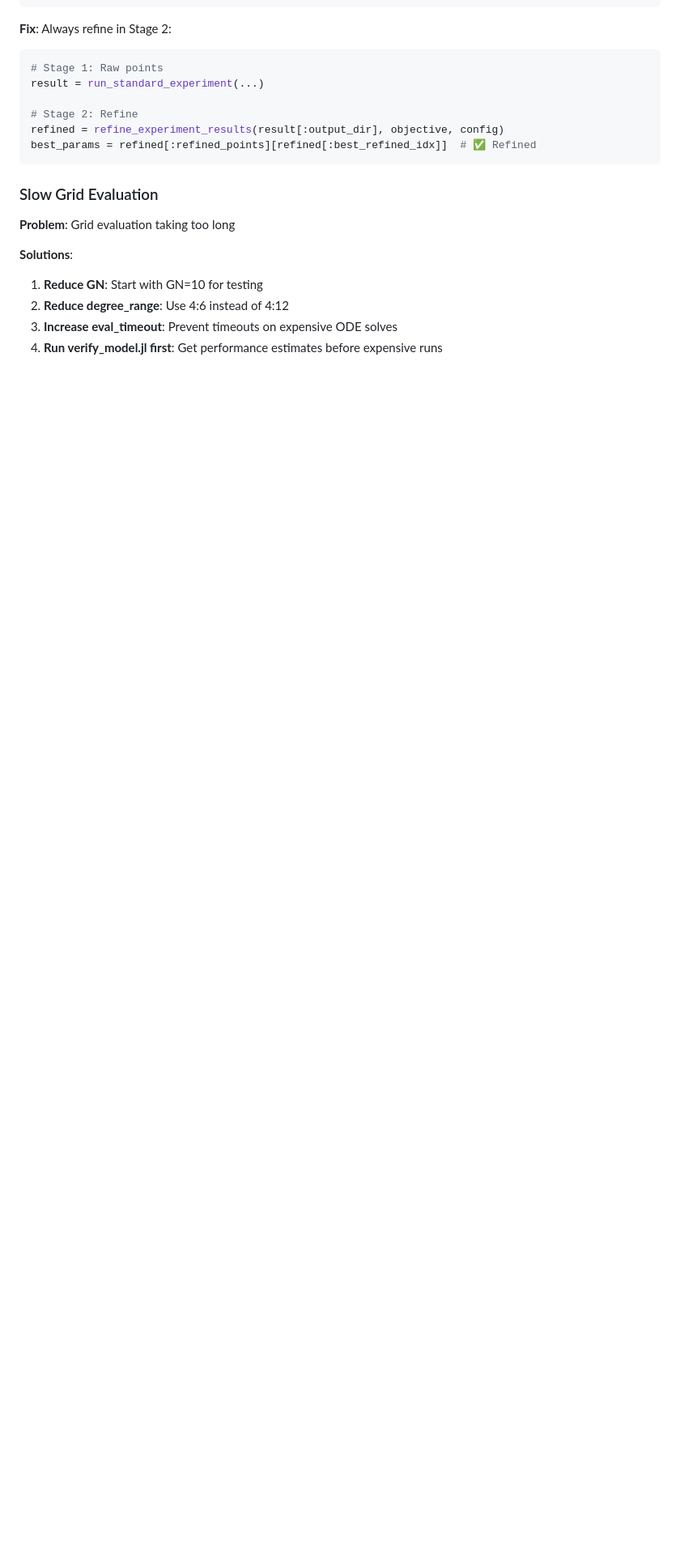
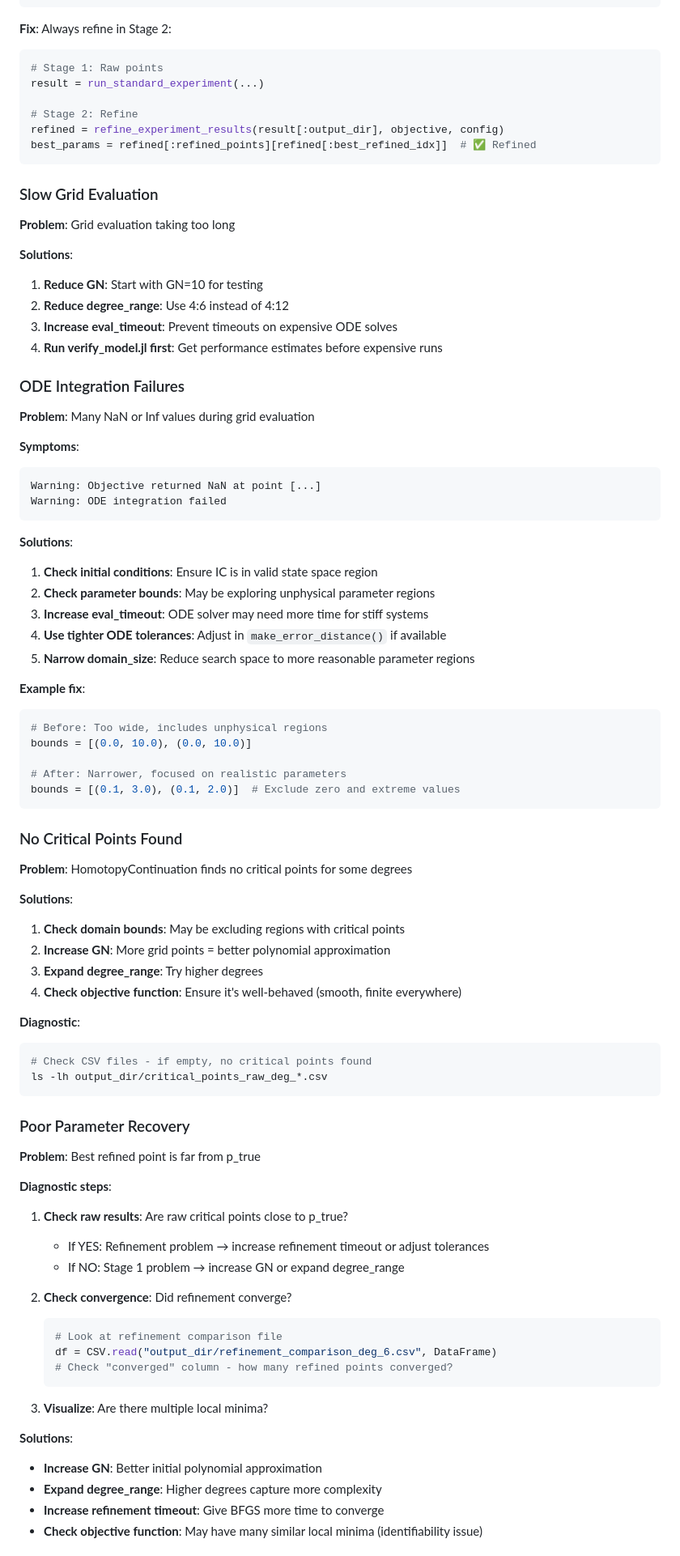
Before and after one commit to gescholt/DynamicObjectives.jl, a Markdown page: INTEGRATION.md, the part around one of its changes. Shown at 81% size. Rendered like a GitHub page; blank space fills up the shorter version.

````diff
--- a/INTEGRATION.md
+++ b/INTEGRATION.md
@@ -373,3 +447,69 @@ best_params = refined[:refined_points][refined[:best_refined_idx]]  # ✅ Refine
 3. **Increase eval_timeout**: Prevent timeouts on expensive ODE solves
 4. **Run verify_model.jl first**: Get performance estimates before expensive runs
 
+### ODE Integration Failures
+
+**Problem**: Many NaN or Inf values during grid evaluation
+
+**Symptoms**:
+```
+Warning: Objective returned NaN at point [...]
+Warning: ODE integration failed
+```
+
+**Solutions**:
+1. **Check initial conditions**: Ensure IC is in valid state space region
+2. **Check parameter bounds**: May be exploring unphysical parameter regions
+3. **Increase eval_timeout**: ODE solver may need more time for stiff systems
+4. **Use tighter ODE tolerances**: Adjust in `make_error_distance()` if available
+5. **Narrow domain_size**: Reduce search space to more reasonable parameter regions
+
+**Example fix**:
+```julia
+# Before: Too wide, includes unphysical regions
+bounds = [(0.0, 10.0), (0.0, 10.0)]
+
+# After: Narrower, focused on realistic parameters
+bounds = [(0.1, 3.0), (0.1, 2.0)]  # Exclude zero and extreme values
+```
+
+### No Critical Points Found
+
+**Problem**: HomotopyContinuation finds no critical points for some degrees
+
+**Solutions**:
+1. **Check domain bounds**: May be excluding regions with critical points
+2. **Increase GN**: More grid points = better polynomial approximation
+3. **Expand degree_range**: Try higher degrees
+4. **Check objective function**: Ensure it's well-behaved (smooth, finite everywhere)
+
+**Diagnostic**:
+```bash
+# Check CSV files - if empty, no critical points found
+ls -lh output_dir/critical_points_raw_deg_*.csv
+```
+
+### Poor Parameter Recovery
+
+**Problem**: Best refined point is far from p_true
+
+**Diagnostic steps**:
+1. **Check raw results**: Are raw critical points close to p_true?
+   - If YES: Refinement problem → increase refinement timeout or adjust tolerances
+   - If NO: Stage 1 problem → increase GN or expand degree_range
+
+2. **Check convergence**: Did refinement converge?
+   ```julia
+   # Look at refinement comparison file
+   df = CSV.read("output_dir/refinement_comparison_deg_6.csv", DataFrame)
+   # Check "converged" column - how many refined points converged?
+   ```
+
+3. **Visualize**: Are there multiple local minima?
+
+**Solutions**:
+- **Increase GN**: Better initial polynomial approximation
+- **Expand degree_range**: Higher degrees capture more complexity
+- **Increase refinement timeout**: Give BFGS more time to converge
+- **Check objective function**: May have many similar local minima (identifiability issue)
+
````
Also changed, not shown: other parts of INTEGRATION.md (+100 -4 lines).
